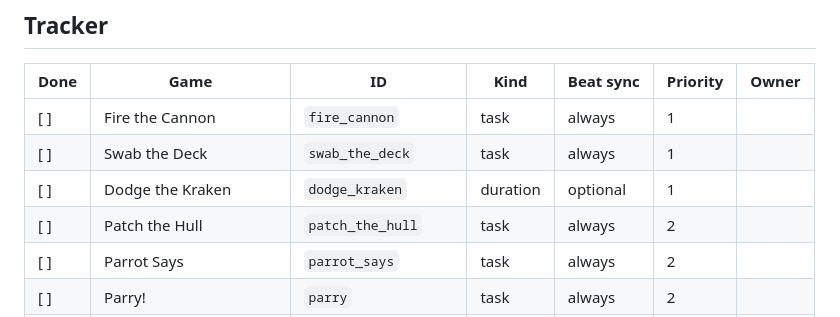
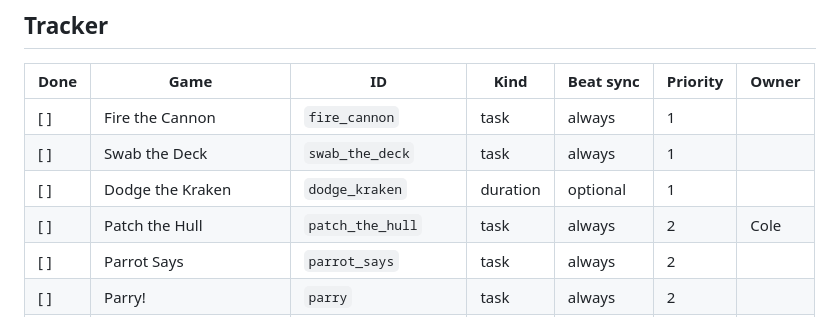
Before and after one commit to cadence101004/KTPProjectFall2026, a Markdown page: MINIGAMES.md, the part around the change. GitHub-like rendering.

```diff
--- a/MINIGAMES.md
+++ b/MINIGAMES.md
@@ -12,7 +12,7 @@ Every minigame we plan to build. Claim one by putting your name in **Owner**, th
 | [ ] | Fire the Cannon | `fire_cannon` | task | always | 1 | |
 | [ ] | Swab the Deck | `swab_the_deck` | task | always | 1 | |
 | [ ] | Dodge the Kraken | `dodge_kraken` | duration | optional | 1 | |
-| [ ] | Patch the Hull | `patch_the_hull` | task | always | 2 | |
+| [ ] | Patch the Hull | `patch_the_hull` | task | always | 2 | Cole |
 | [ ] | Parrot Says | `parrot_says` | task | always | 2 | |
 | [ ] | Parry! | `parry` | task | always | 2 | |
 | [ ] | Walk the Plank | `walk_the_plank` | duration | optional | 2 | |
```
